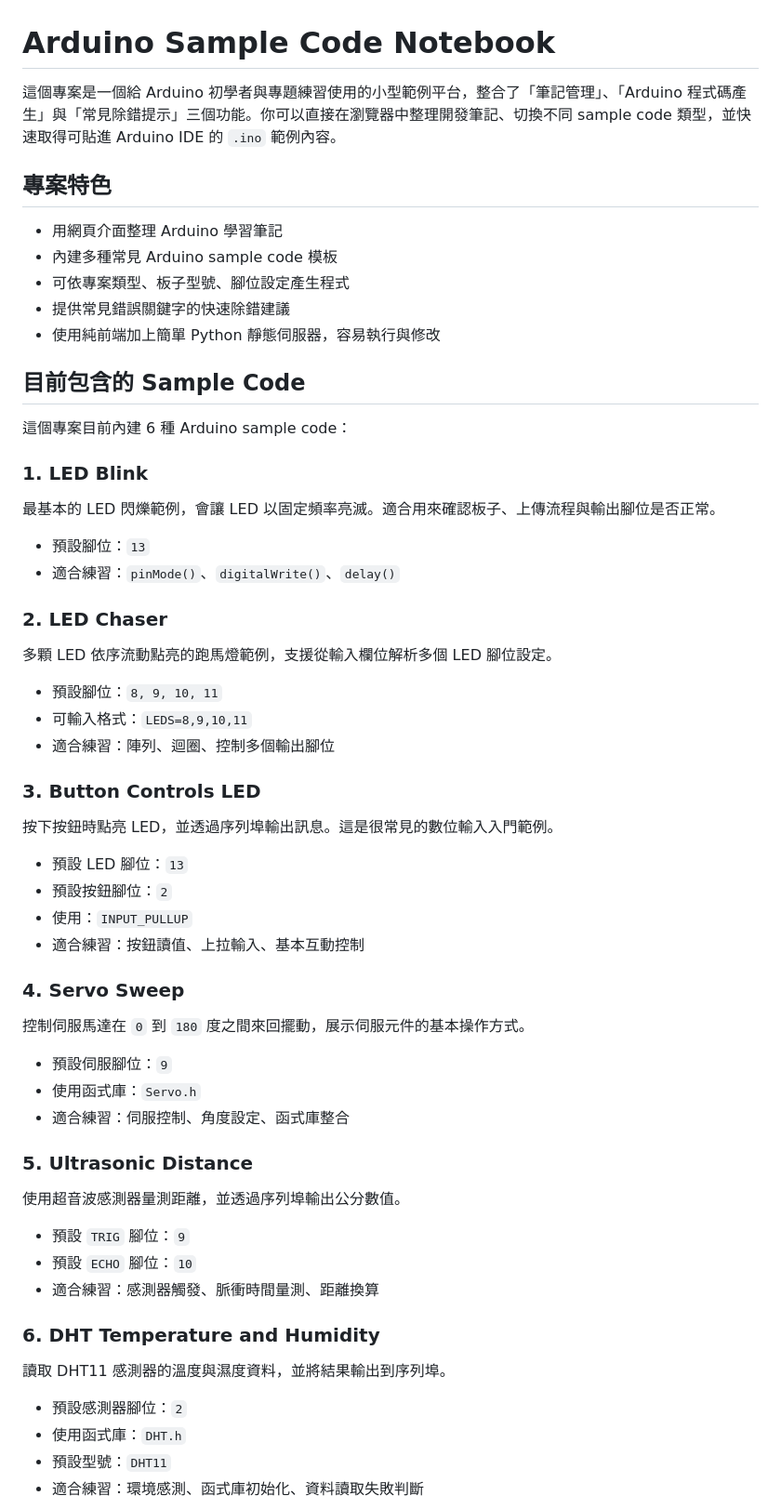
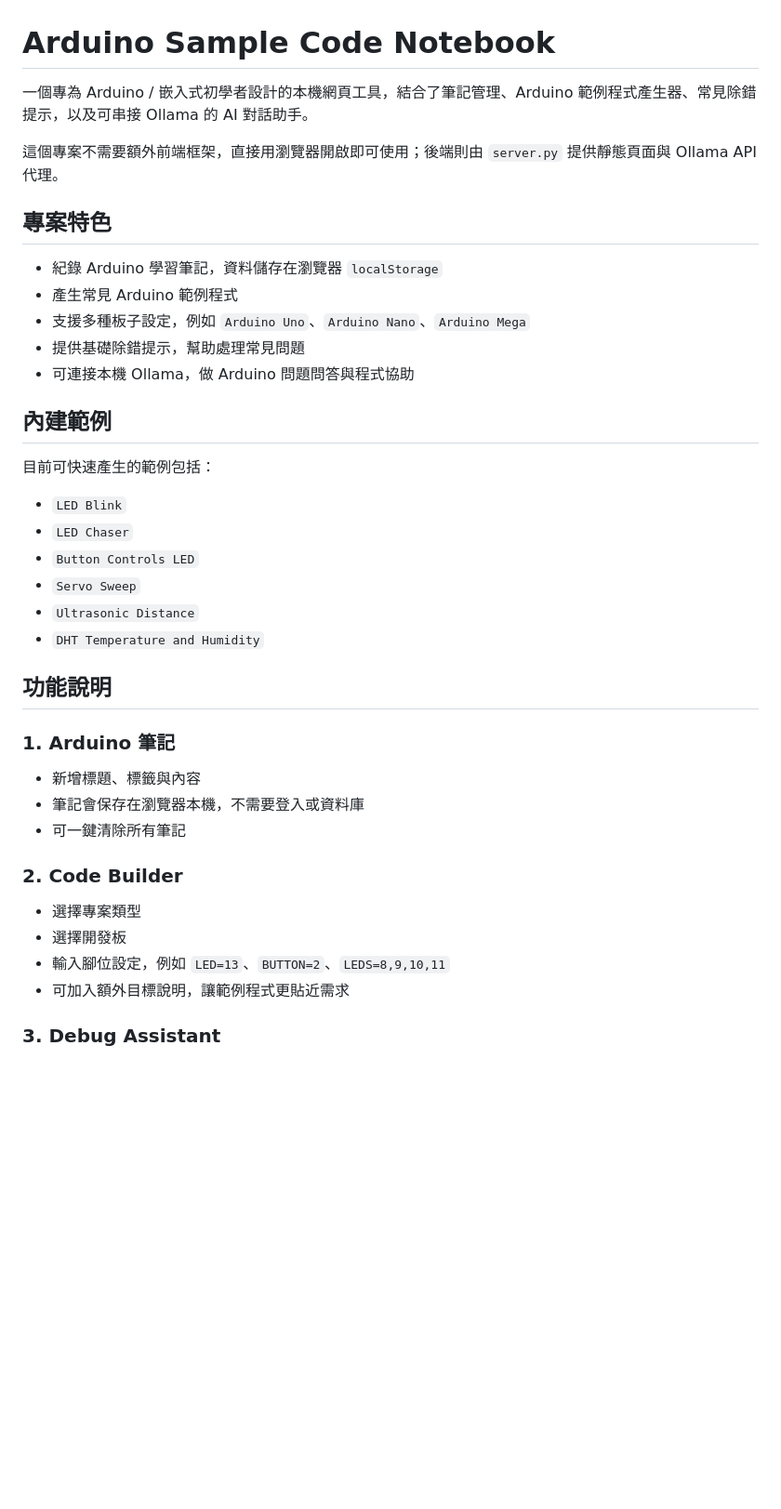
Before and after one commit to jason55-wq/embedded-system-notebook, a Markdown page: README.md, the part around one of its changes. Shown at 93% size. Rendered like a GitHub page; blank space fills up the shorter version.

```diff
--- a/README.md
+++ b/README.md
@@ -1,65 +1,42 @@
 # Arduino Sample Code Notebook
 
-這個專案是一個給 Arduino 初學者與專題練習使用的小型範例平台，整合了「筆記管理」、「Arduino 程式碼產生」與「常見除錯提示」三個功能。你可以直接在瀏覽器中整理開發筆記、切換不同 sample code 類型，並快速取得可貼進 Arduino IDE 的 `.ino` 範例內容。
+一個專為 Arduino / 嵌入式初學者設計的本機網頁工具，結合了筆記管理、Arduino 範例程式產生器、常見除錯提示，以及可串接 Ollama 的 AI 對話助手。
+
+這個專案不需要額外前端框架，直接用瀏覽器開啟即可使用；後端則由 `server.py` 提供靜態頁面與 Ollama API 代理。
 
 ## 專案特色
 
-- 用網頁介面整理 Arduino 學習筆記
-- 內建多種常見 Arduino sample code 模板
-- 可依專案類型、板子型號、腳位設定產生程式
-- 提供常見錯誤關鍵字的快速除錯建議
-- 使用純前端加上簡單 Python 靜態伺服器，容易執行與修改
+- 紀錄 Arduino 學習筆記，資料儲存在瀏覽器 `localStorage`
+- 產生常見 Arduino 範例程式
+- 支援多種板子設定，例如 `Arduino Uno`、`Arduino Nano`、`Arduino Mega`
+- 提供基礎除錯提示，幫助處理常見問題
+- 可連接本機 Ollama，做 Arduino 問題問答與程式協助
 
-## 目前包含的 Sample Code
+## 內建範例
 
-這個專案目前內建 6 種 Arduino sample code：
+目前可快速產生的範例包括：
 
-### 1. LED Blink
+- `LED Blink`
+- `LED Chaser`
+- `Button Controls LED`
+- `Servo Sweep`
+- `Ultrasonic Distance`
+- `DHT Temperature and Humidity`
 
-最基本的 LED 閃爍範例，會讓 LED 以固定頻率亮滅。適合用來確認板子、上傳流程與輸出腳位是否正常。
+## 功能說明
 
-- 預設腳位：`13`
-- 適合練習：`pinMode()`、`digitalWrite()`、`delay()`
+### 1. Arduino 筆記
 
-### 2. LED Chaser
+- 新增標題、標籤與內容
+- 筆記會保存在瀏覽器本機，不需要登入或資料庫
+- 可一鍵清除所有筆記
 
-多顆 LED 依序流動點亮的跑馬燈範例，支援從輸入欄位解析多個 LED 腳位設定。
+### 2. Code Builder
 
-- 預設腳位：`8, 9, 10, 11`
-- 可輸入格式：`LEDS=8,9,10,11`
-- 適合練習：陣列、迴圈、控制多個輸出腳位
+- 選擇專案類型
+- 選擇開發板
+- 輸入腳位設定，例如 `LED=13`、`BUTTON=2`、`LEDS=8,9,10,11`
+- 可加入額外目標說明，讓範例程式更貼近需求
 
-### 3. Button Controls LED
+### 3. Debug Assistant
 
-按下按鈕時點亮 LED，並透過序列埠輸出訊息。這是很常見的數位輸入入門範例。
-
-- 預設 LED 腳位：`13`
-- 預設按鈕腳位：`2`
-- 使用：`INPUT_PULLUP`
-- 適合練習：按鈕讀值、上拉輸入、基本互動控制
-
-### 4. Servo Sweep
-
-控制伺服馬達在 `0` 到 `180` 度之間來回擺動，展示伺服元件的基本操作方式。
-
-- 預設伺服腳位：`9`
-- 使用函式庫：`Servo.h`
-- 適合練習：伺服控制、角度設定、函式庫整合
-
-### 5. Ultrasonic Distance
-
-使用超音波感測器量測距離，並透過序列埠輸出公分數值。
-
-- 預設 `TRIG` 腳位：`9`
-- 預設 `ECHO` 腳位：`10`
-- 適合練習：感測器觸發、脈衝時間量測、距離換算
-
-### 6. DHT Temperature and Humidity
-
-讀取 DHT11 感測器的溫度與濕度資料，並將結果輸出到序列埠。
-
-- 預設感測器腳位：`2`
-- 使用函式庫：`DHT.h`
-- 預設型號：`DHT11`
-- 適合練習：環境感測、函式庫初始化、資料讀取失敗判斷
-
```
Also changed, not shown: other parts of README.md (+118 -55 lines).
